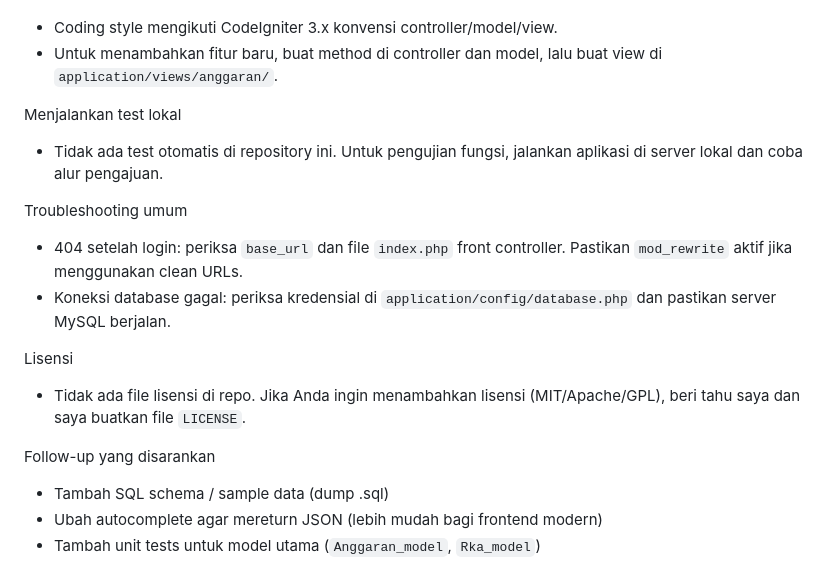
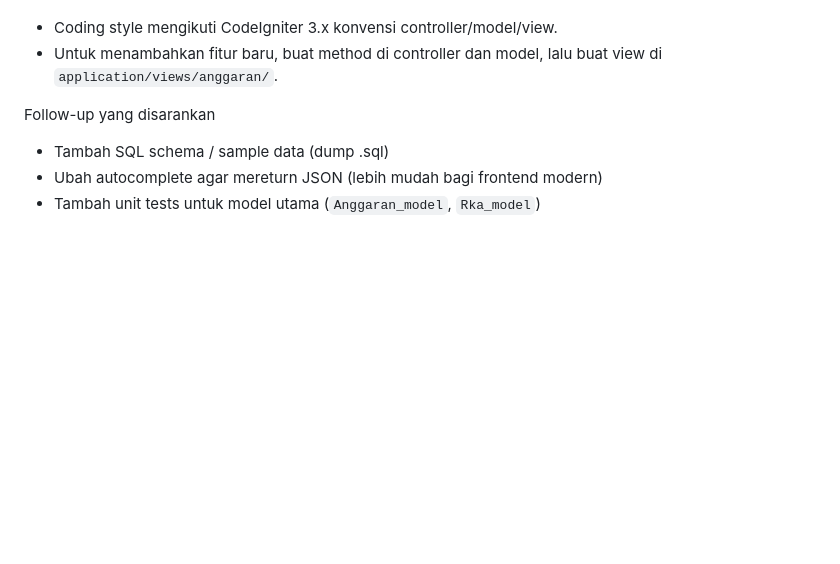
Before and after one commit to mnurulamri/keuangan, a Markdown page: README.md, the part around the change. GitHub-like rendering; blank space fills up the shorter version.

Commit message:
Remove local testing and troubleshooting sections
Removed sections on local testing, common troubleshooting, and licensing from the README.

```diff
--- a/README.md
+++ b/README.md
@@ -78,18 +78,6 @@ Contributor notes
 - Coding style mengikuti CodeIgniter 3.x konvensi controller/model/view.
 - Untuk menambahkan fitur baru, buat method di controller dan model, lalu buat view di `application/views/anggaran/`.
 
-Menjalankan test lokal
-
-- Tidak ada test otomatis di repository ini. Untuk pengujian fungsi, jalankan aplikasi di server lokal dan coba alur pengajuan.
-
-Troubleshooting umum
-
-- 404 setelah login: periksa `base_url` dan file `index.php` front controller. Pastikan `mod_rewrite` aktif jika menggunakan clean URLs.
-- Koneksi database gagal: periksa kredensial di `application/config/database.php` dan pastikan server MySQL berjalan.
-
-Lisensi
-
-- Tidak ada file lisensi di repo. Jika Anda ingin menambahkan lisensi (MIT/Apache/GPL), beri tahu saya dan saya buatkan file `LICENSE`.
 
 Follow-up yang disarankan
 
```
